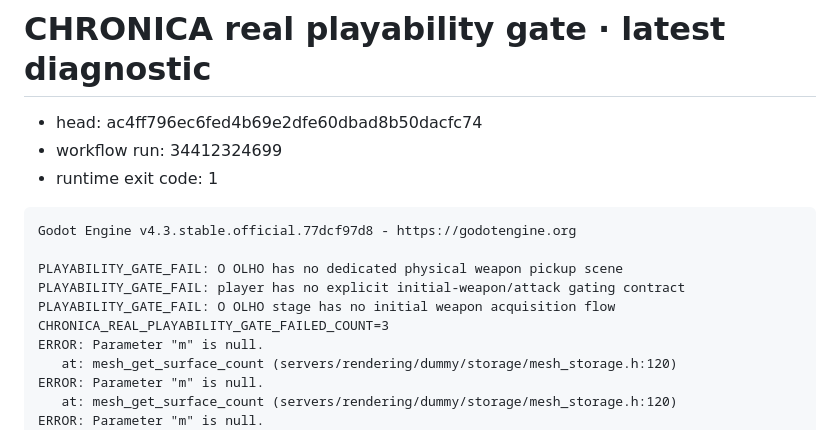
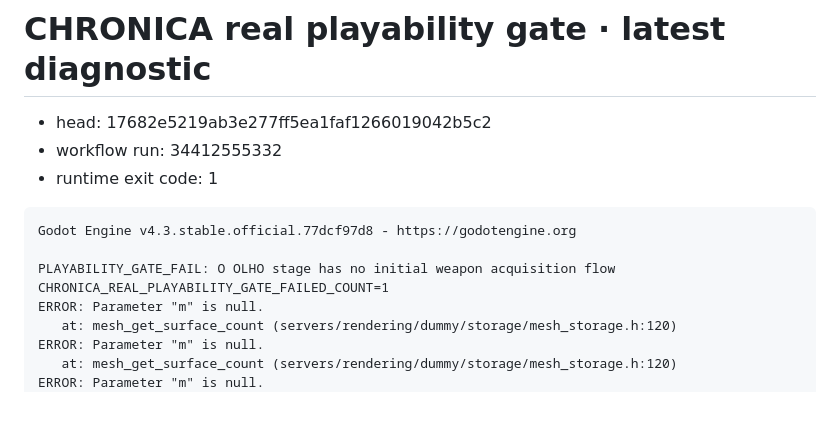
Before and after one commit to neuralSynapse/societaselectorum, a Markdown page: runtime-v6/PLAYABILITY_GATE_LAST.md, the part around the change. Rendered like a GitHub page; blank space fills up the shorter version.

Commit message:
test: record latest real playability gate diagnostic

````diff
--- a/runtime-v6/PLAYABILITY_GATE_LAST.md
+++ b/runtime-v6/PLAYABILITY_GATE_LAST.md
@@ -1,16 +1,14 @@
 # CHRONICA real playability gate · latest diagnostic
 
-- head: ac4ff796ec6fed4b69e2dfe60dbad8b50dacfc74
-- workflow run: 34412324699
+- head: 17682e5219ab3e277ff5ea1faf1266019042b5c2
+- workflow run: 34412555332
 - runtime exit code: 1
 
 ```text
 Godot Engine v4.3.stable.official.77dcf97d8 - https://godotengine.org
 
-PLAYABILITY_GATE_FAIL: O OLHO has no dedicated physical weapon pickup scene
-PLAYABILITY_GATE_FAIL: player has no explicit initial-weapon/attack gating contract
 PLAYABILITY_GATE_FAIL: O OLHO stage has no initial weapon acquisition flow
-CHRONICA_REAL_PLAYABILITY_GATE_FAILED_COUNT=3
+CHRONICA_REAL_PLAYABILITY_GATE_FAILED_COUNT=1
 ERROR: Parameter "m" is null.
    at: mesh_get_surface_count (servers/rendering/dummy/storage/mesh_storage.h:120)
 ERROR: Parameter "m" is null.
````
